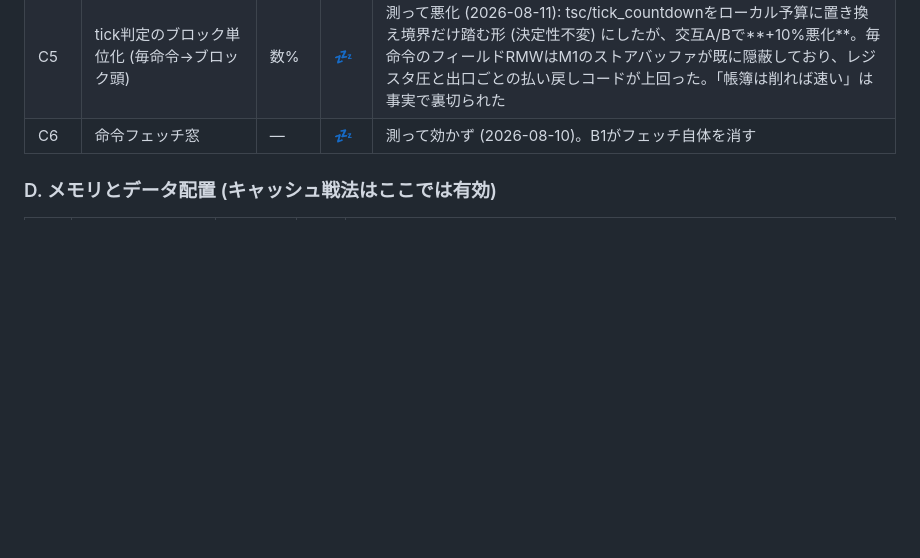
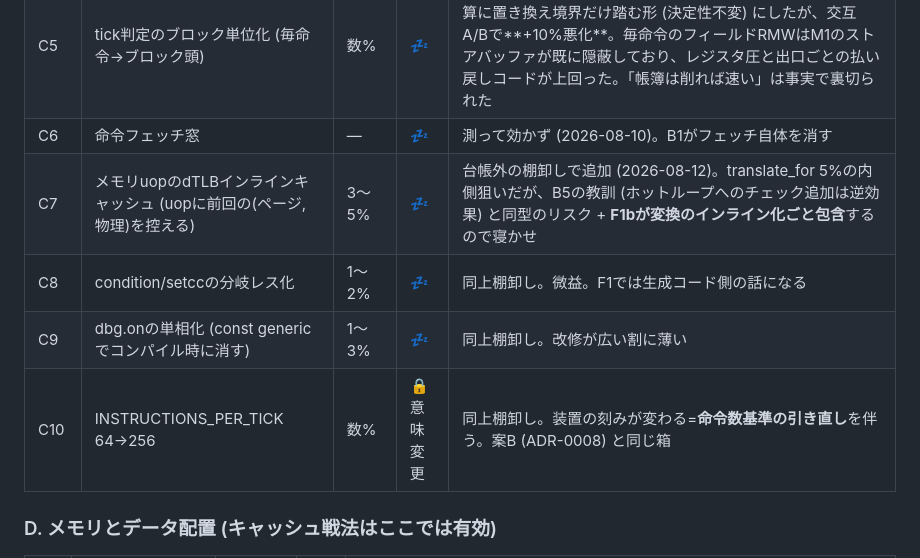
Before and after one commit to yoshiharu-ishii/rustx86, a Markdown page: docs/perf.md, the part around the change. Rendered like a GitHub page; blank space fills up the shorter version.

Commit message:
台帳: 棚卸しで見つけた新顔4件 (C7〜C10) を記録 — 全部寝かせ、F1a直行の裏付け
C7 dTLBインラインキャッシュはF1bに包含、C8/C9は微益、
C10はIPT変更=命令数基準の引き直しで案Bと同じ箱。
4件合計でも残り21%に届かない — データはF1a直行を支持

Co-Authored-By: Claude Fable 5 <noreply@anthropic.com>

```diff
--- a/docs/perf.md
+++ b/docs/perf.md
@@ -151,6 +151,10 @@ flowchart LR
 | C4b | 控えの薄切り (slim save) | — | ✅済 | C4の続き (2026-08-11)。キャッシュ済みuopが書き得るのは regs/ip/フラグ(遅延材料込み) だけ — Cpu丸ごとclone (~400B、xmm 128B+hidden 72B込み) をやめ ~76B に。プロファイルの memmove 11%が標的。交互A/B 6周: **ネイティブ中央値 8.9→7.4s (-17%)、wasm +5〜13%**。フォールバック経路は従来どおり丸ごとclone (何でも起こせるため)。命令数不変、cosim・kernel_lockstep・全テスト緑 |
 | C5 | tick判定のブロック単位化 (毎命令→ブロック頭) | 数% | 💤 | 測って悪化 (2026-08-11): tsc/tick_countdownをローカル予算に置き換え境界だけ踏む形 (決定性不変) にしたが、交互A/Bで**+10%悪化**。毎命令のフィールドRMWはM1のストアバッファが既に隠蔽しており、レジスタ圧と出口ごとの払い戻しコードが上回った。「帳簿は削れば速い」は事実で裏切られた |
 | C6 | 命令フェッチ窓 | — | 💤 | 測って効かず (2026-08-10)。B1がフェッチ自体を消す |
+| C7 | メモリuopのdTLBインラインキャッシュ (uopに前回の(ページ,物理)を控える) | 3〜5% | 💤 | 台帳外の棚卸しで追加 (2026-08-12)。translate_for 5%の内側狙いだが、B5の教訓 (ホットループへのチェック追加は逆効果) と同型のリスク + **F1bが変換のインライン化ごと包含**するので寝かせ |
+| C8 | condition/setccの分岐レス化 | 1〜2% | 💤 | 同上棚卸し。微益。F1では生成コード側の話になる |
+| C9 | dbg.onの単相化 (const genericでコンパイル時に消す) | 1〜3% | 💤 | 同上棚卸し。改修が広い割に薄い |
+| C10 | INSTRUCTIONS_PER_TICK 64→256 | 数% | 🔒意味変更 | 同上棚卸し。装置の刻みが変わる=**命令数基準の引き直し**を伴う。案B (ADR-0008) と同じ箱 |
 
 ### D. メモリとデータ配置 (キャッシュ戦法はここでは有効)
 
```
